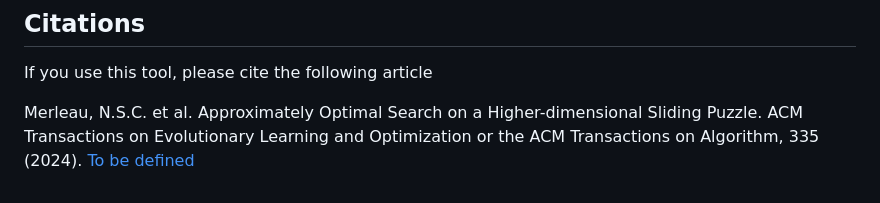
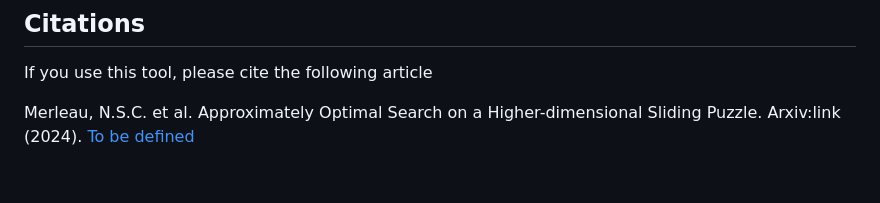
Before and after one commit to lemerleau/CubicPuzzle, a Markdown page: README.md, the part around the change. Rendered like a GitHub page.

```diff
--- a/README.md
+++ b/README.md
@@ -89,4 +89,4 @@ $ python rl/main.py
 ## Citations
 If you use this tool, please cite the following article
 
-Merleau, N.S.C. et al. Approximately Optimal Search on a Higher-dimensional Sliding Puzzle. ACM Transactions on Evolutionary Learning and Optimization or the ACM Transactions on Algorithm, 335 (2024). [To be defined](#)
+Merleau, N.S.C. et al. Approximately Optimal Search on a Higher-dimensional Sliding Puzzle. Arxiv:link (2024). [To be defined](#)
```
